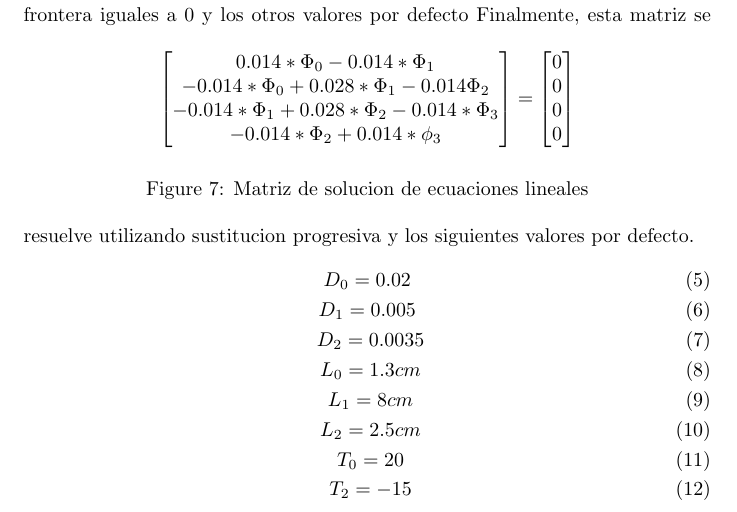
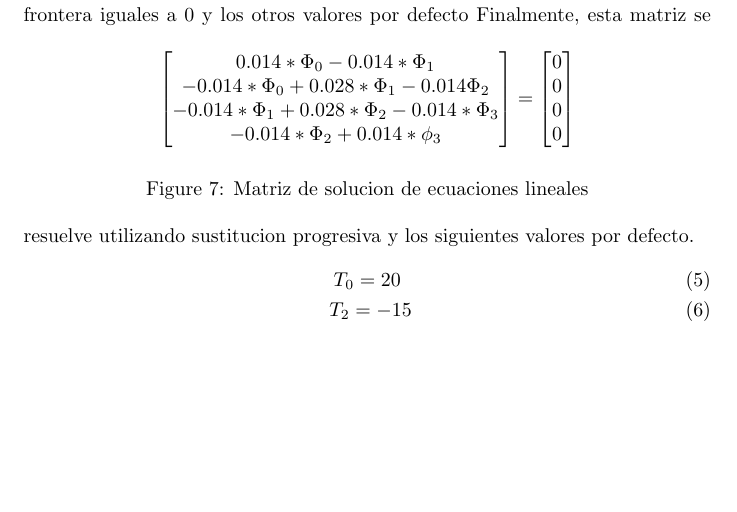
Before and after one commit to DotPin/INFO189, a LaTeX problem sheet (Tarea_3/Informe.tex): part of page 5 of 5, cut so that both start at the same text, the shorter picture padded with empty space. Compiled offline with pdfLaTeX.

Commit message:
yet moar changes

```diff
--- a/Tarea_3/Informe.tex
+++ b/Tarea_3/Informe.tex
@@ -262,12 +262,6 @@ Estos resultados se obtienen usando como condiciones iniciales de frontera igual
     \end{figure}
 Finalmente, esta matriz se resuelve utilizando sustitucion progresiva y los siguientes valores por defecto.
 \begin{gather}
-        D_0 = 0.02\\
-        D_1 = 0.005\\\
-        D_2 = 0.0035\\\
-        L_0 = 1.3cm\\\
-        L_1 = 8cm\\\
-        L_2 = 2.5cm\\\
         T_0 = 20\\\
         T_2 = -15
 \end{gather}
```
